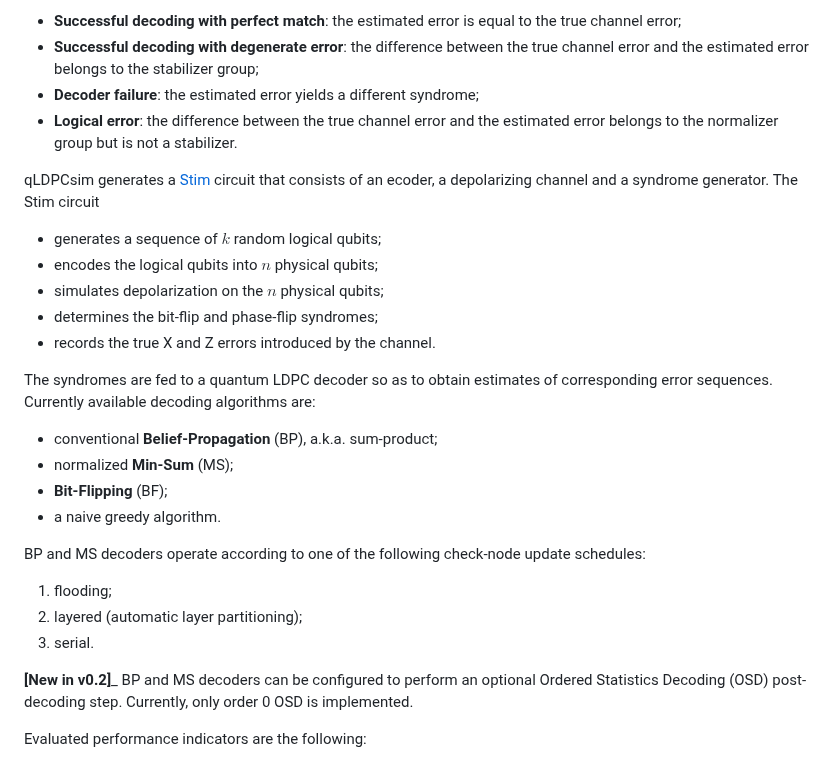
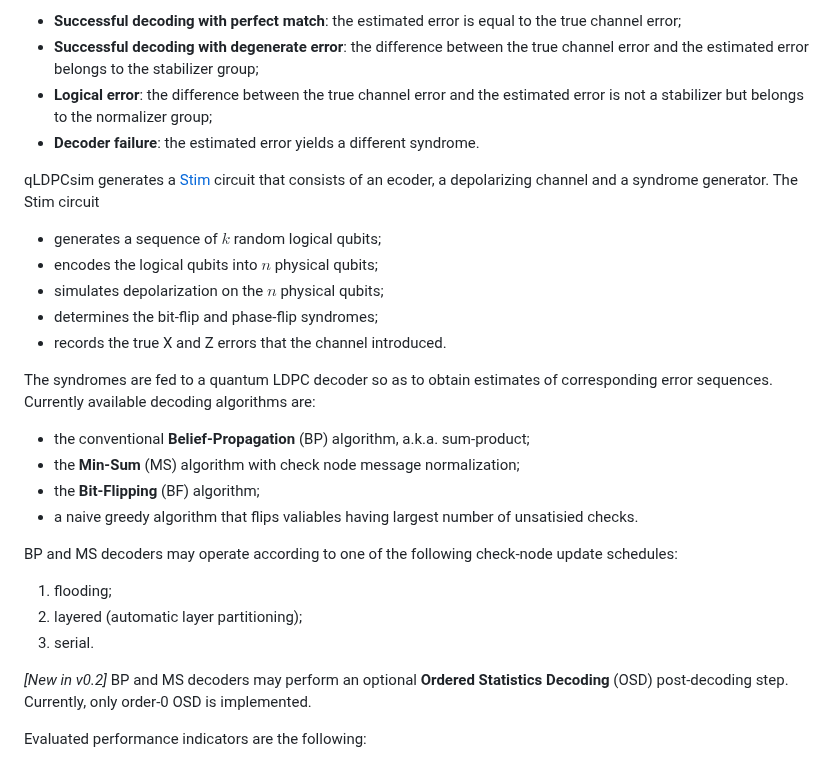
Before and after one commit to albertogp71/qLDPCsim, a Markdown page: README.md, the part around the change. Drawn GitHub-style.

```diff
--- a/README.md
+++ b/README.md
@@ -16,9 +16,9 @@ Performance is evaluated by counting the following decoding events:
 the true channel error;
 - __Successful decoding with degenerate error__: the difference between the
 true channel error and the estimated error belongs to the stabilizer group;
-- __Decoder failure__: the estimated error yields a different syndrome;
 - __Logical error__: the difference between the true channel error and the
-estimated error belongs to the normalizer group but is not a stabilizer.
+estimated error is not a stabilizer but belongs to the normalizer group;
+- __Decoder failure__: the estimated error yields a different syndrome.
 
 
 qLDPCsim generates a [Stim](https://github.com/quantumlib/Stim) circuit that
@@ -28,25 +28,26 @@ The Stim circuit
 - encodes the logical qubits into $n$ physical qubits;
 - simulates depolarization on the $n$ physical qubits;
 - determines the bit-flip and phase-flip syndromes;
-- records the true X and Z errors introduced by the channel.
+- records the true X and Z errors that the channel introduced.
 
 The syndromes are fed to a quantum LDPC decoder so as to obtain estimates of
 corresponding error sequences.
 Currently available decoding algorithms are:
-- conventional __Belief-Propagation__ (BP), a.k.a. sum-product;
-- normalized __Min-Sum__ (MS);
-- __Bit-Flipping__ (BF);
-- a naive greedy algorithm.
+- the conventional __Belief-Propagation__ (BP) algorithm, a.k.a. sum-product;
+- the __Min-Sum__ (MS) algorithm with check node message normalization;
+- the __Bit-Flipping__ (BF) algorithm;
+- a naive greedy algorithm that flips valiables having largest number of
+unsatisied checks.
 
-BP and MS decoders operate according to one of the following check-node update
+BP and MS decoders may operate according to one of the following check-node update
 schedules:
 1. flooding;
 2. layered (automatic layer partitioning);
 3. serial.
 
-__[New in v0.2]___ BP and MS decoders can be configured to perform an optional
-Ordered Statistics Decoding (OSD) post-decoding step.
-Currently, only order 0 OSD is implemented.
+*[New in v0.2]* BP and MS decoders may perform an optional __Ordered
+Statistics Decoding__ (OSD) post-decoding step.
+Currently, only order-0 OSD is implemented.
 
 Evaluated performance indicators are the following:
 1. **quantum block (qBlock) error rate**. Ratio of quantum  block errors
```
